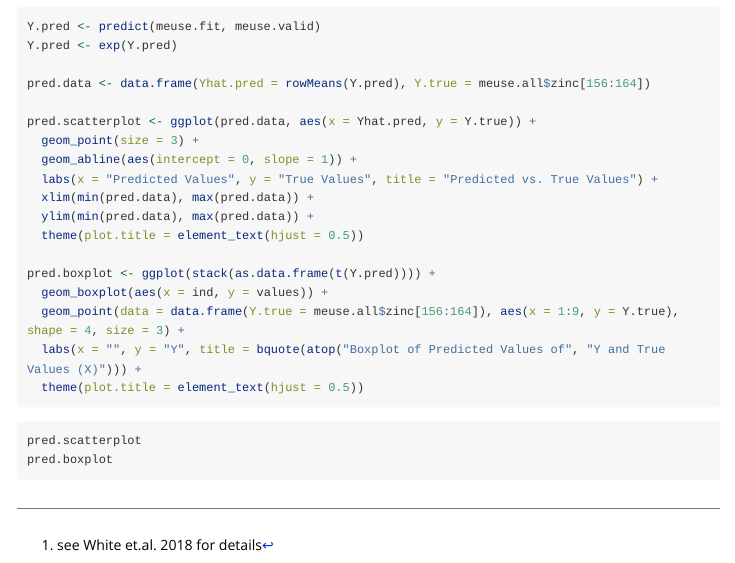
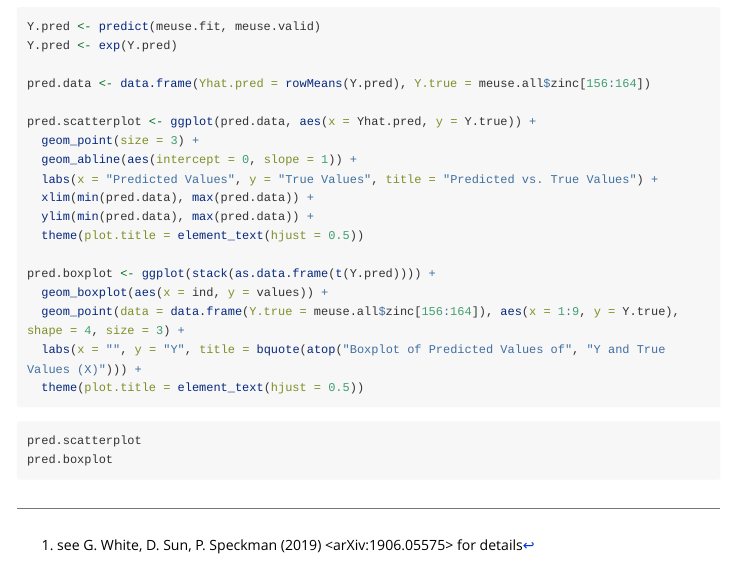
Before and after one commit to gentrywhite/DSSP, an R Markdown document (vignettes/dssp.Rmd): the page in a window 1100 px wide, from 3040 px down. Rendered offline with R 4.5, knitr and Pandoc, with nearby package versions; the code is not run, so its results and figures are left out; long lines of code are wrapped.

Commit message:
updates from CRAN feedback
add reference to DESCRIPTION, correct year in vignette for same description, add \value to summary.dsspMod.Rd. Avoid modifying global environment (<<-) in testthat scripts.

```diff
--- a/vignettes/dssp.Rmd
+++ b/vignettes/dssp.Rmd
@@ -64,7 +64,7 @@ which can be sampled directly in sequence to create a draw from the joint poster
 \[
 \pi\left(\mathbf{\nu},\delta_0,\eta|\mathbf{y}\right).
 \]
-This is the heart of what the function DSSP() does^[see White et.al. 2018 for details].
+This is the heart of what the function DSSP() does^[see G. White, D. Sun, P. Speckman (2019) <arXiv:1906.05575> for details].
 
 ## Example
 
```
Also changed, not shown: R/summary.R (+1 -1 lines), Meta/vignette.rds, 5 other files.
